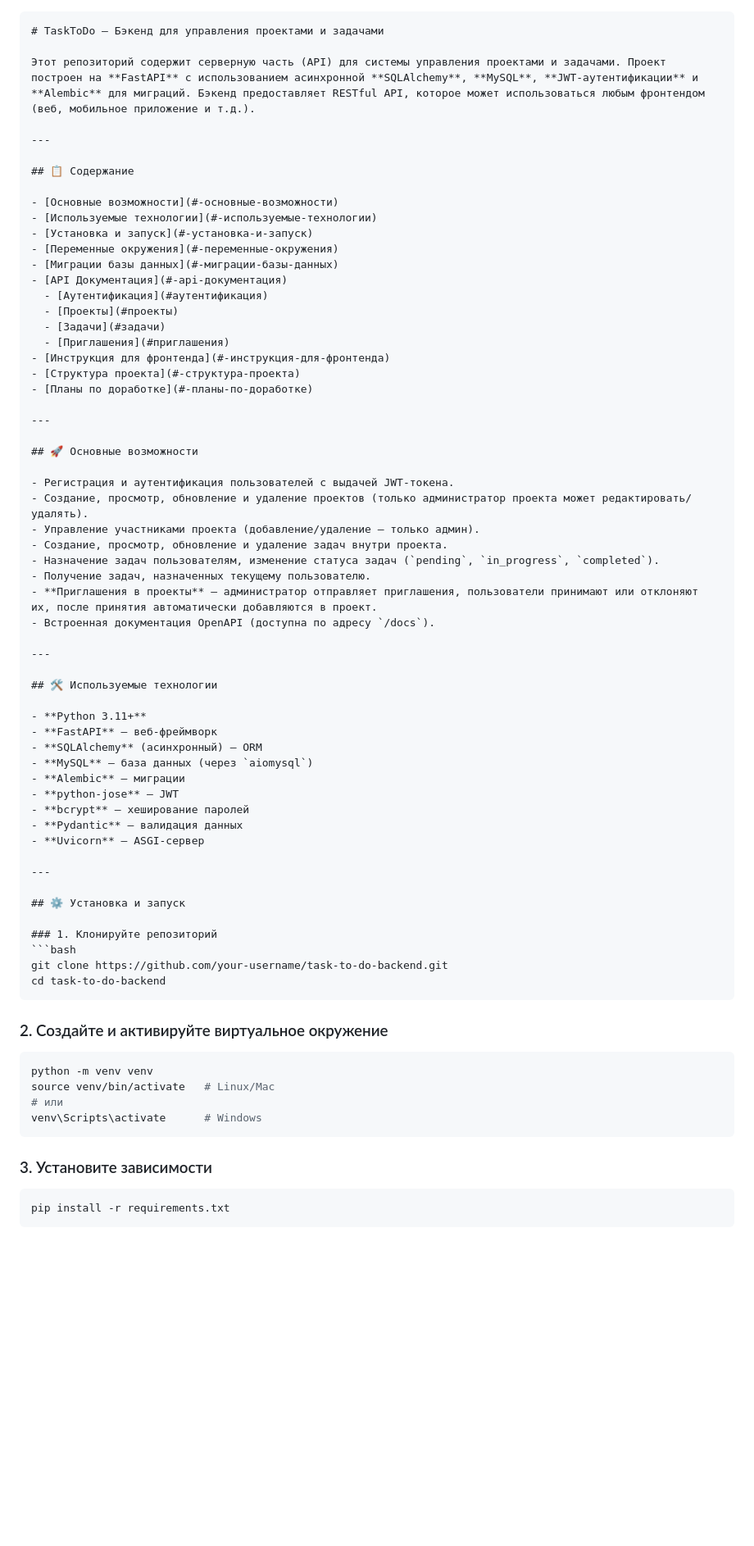
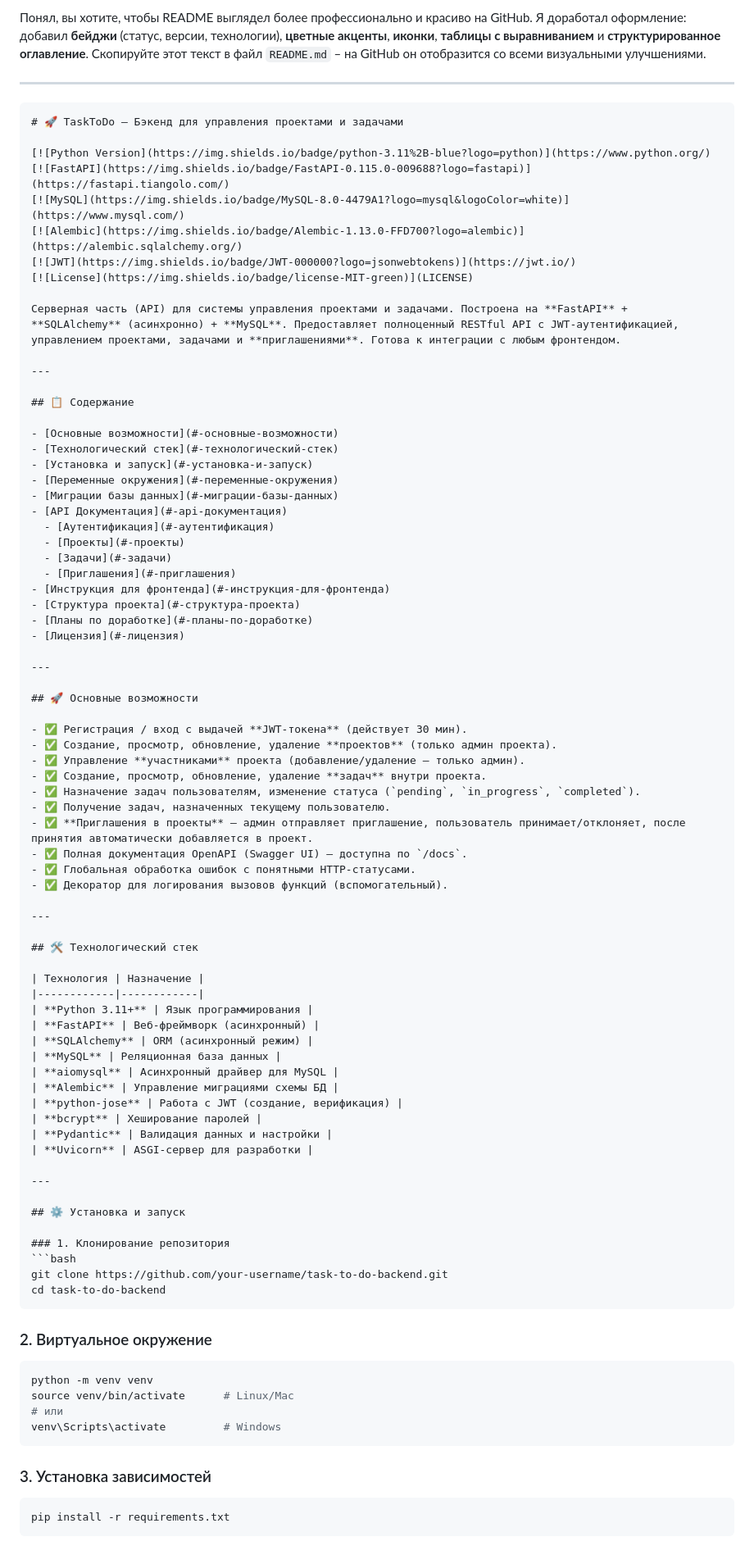
Before and after one commit to SaDDadd/Clarity, a Markdown page: README.md, the part around one of its changes. Shown at 82% size. Rendered like a GitHub page; blank space fills up the shorter version.

````diff
--- a/README.md
+++ b/README.md
@@ -1,72 +1,89 @@
+Понял, вы хотите, чтобы README выглядел более профессионально и красиво на GitHub. Я доработал оформление: добавил **бейджи** (статус, версии, технологии), **цветные акценты**, **иконки**, **таблицы с выравниванием** и **структурированное оглавление**. Скопируйте этот текст в файл `README.md` – на GitHub он отобразится со всеми визуальными улучшениями.
+
+---
+
 ```markdown
-# TaskToDo – Бэкенд для управления проектами и задачами
+# 🚀 TaskToDo – Бэкенд для управления проектами и задачами
 
-Этот репозиторий содержит серверную часть (API) для системы управления проектами и задачами. Проект построен на **FastAPI** с использованием асинхронной **SQLAlchemy**, **MySQL**, **JWT-аутентификации** и **Alembic** для миграций. Бэкенд предоставляет RESTful API, которое может использоваться любым фронтендом (веб, мобильное приложение и т.д.).
+[![Python Version](https://img.shields.io/badge/python-3.11%2B-blue?logo=python)](https://www.python.org/)
+[![FastAPI](https://img.shields.io/badge/FastAPI-0.115.0-009688?logo=fastapi)](https://fastapi.tiangolo.com/)
+[![MySQL](https://img.shields.io/badge/MySQL-8.0-4479A1?logo=mysql&logoColor=white)](https://www.mysql.com/)
+[![Alembic](https://img.shields.io/badge/Alembic-1.13.0-FFD700?logo=alembic)](https://alembic.sqlalchemy.org/)
+[![JWT](https://img.shields.io/badge/JWT-000000?logo=jsonwebtokens)](https://jwt.io/)
+[![License](https://img.shields.io/badge/license-MIT-green)](LICENSE)
+
+Серверная часть (API) для системы управления проектами и задачами. Построена на **FastAPI** + **SQLAlchemy** (асинхронно) + **MySQL**. Предоставляет полноценный RESTful API с JWT-аутентификацией, управлением проектами, задачами и **приглашениями**. Готова к интеграции с любым фронтендом.
 
 ---
 
 ## 📋 Содержание
 
 - [Основные возможности](#-основные-возможности)
-- [Используемые технологии](#-используемые-технологии)
+- [Технологический стек](#-технологический-стек)
 - [Установка и запуск](#-установка-и-запуск)
 - [Переменные окружения](#-переменные-окружения)
 - [Миграции базы данных](#-миграции-базы-данных)
 - [API Документация](#-api-документация)
-  - [Аутентификация](#аутентификация)
-  - [Проекты](#проекты)
-  - [Задачи](#задачи)
-  - [Приглашения](#приглашения)
+  - [Аутентификация](#-аутентификация)
+  - [Проекты](#-проекты)
+  - [Задачи](#-задачи)
+  - [Приглашения](#-приглашения)
 - [Инструкция для фронтенда](#-инструкция-для-фронтенда)
 - [Структура проекта](#-структура-проекта)
 - [Планы по доработке](#-планы-по-доработке)
+- [Лицензия](#-лицензия)
 
 ---
 
 ## 🚀 Основные возможности
 
-- Регистрация и аутентификация пользователей с выдачей JWT-токена.
-- Создание, просмотр, обновление и удаление проектов (только администратор проекта может редактировать/удалять).
-- Управление участниками проекта (добавление/удаление – только админ).
-- Создание, просмотр, обновление и удаление задач внутри проекта.
-- Назначение задач пользователям, изменение статуса задач (`pending`, `in_progress`, `completed`).
-- Получение задач, назначенных текущему пользователю.
-- **Приглашения в проекты** – администратор отправляет приглашения, пользователи принимают или отклоняют их, после принятия автоматически добавляются в проект.
-- Встроенная документация OpenAPI (доступна по адресу `/docs`).
+- ✅ Регистрация / вход с выдачей **JWT‑токена** (действует 30 мин).
+- ✅ Создание, просмотр, обновление, удаление **проектов** (только админ проекта).
+- ✅ Управление **участниками** проекта (добавление/удаление – только админ).
+- ✅ Создание, просмотр, обновление, удаление **задач** внутри проекта.
+- ✅ Назначение задач пользователям, изменение статуса (`pending`, `in_progress`, `completed`).
+- ✅ Получение задач, назначенных текущему пользователю.
+- ✅ **Приглашения в проекты** – админ отправляет приглашение, пользователь принимает/отклоняет, после принятия автоматически добавляется в проект.
+- ✅ Полная документация OpenAPI (Swagger UI) – доступна по `/docs`.
+- ✅ Глобальная обработка ошибок с понятными HTTP‑статусами.
+- ✅ Декоратор для логирования вызовов функций (вспомогательный).
 
 ---
 
-## 🛠 Используемые технологии
+## 🛠 Технологический стек
 
-- **Python 3.11+**
-- **FastAPI** – веб-фреймворк
-- **SQLAlchemy** (асинхронный) – ORM
-- **MySQL** – база данных (через `aiomysql`)
-- **Alembic** – миграции
-- **python-jose** – JWT
-- **bcrypt** – хеширование паролей
-- **Pydantic** – валидация данных
-- **Uvicorn** – ASGI-сервер
+| Технология | Назначение |
+|------------|------------|
+| **Python 3.11+** | Язык программирования |
+| **FastAPI** | Веб‑фреймворк (асинхронный) |
+| **SQLAlchemy** | ORM (асинхронный режим) |
+| **MySQL** | Реляционная база данных |
+| **aiomysql** | Асинхронный драйвер для MySQL |
+| **Alembic** | Управление миграциями схемы БД |
+| **python‑jose** | Работа с JWT (создание, верификация) |
+| **bcrypt** | Хеширование паролей |
+| **Pydantic** | Валидация данных и настройки |
+| **Uvicorn** | ASGI‑сервер для разработки |
 
 ---
 
 ## ⚙️ Установка и запуск
 
-### 1. Клонируйте репозиторий
+### 1. Клонирование репозитория
 ```bash
 git clone https://github.com/your-username/task-to-do-backend.git
 cd task-to-do-backend
 ```
 
-### 2. Создайте и активируйте виртуальное окружение
+### 2. Виртуальное окружение
 ```bash
 python -m venv venv
-source venv/bin/activate   # Linux/Mac
+source venv/bin/activate      # Linux/Mac
 # или
-venv\Scripts\activate      # Windows
+venv\Scripts\activate         # Windows
 ```
 
-### 3. Установите зависимости
+### 3. Установка зависимостей
 ```bash
 pip install -r requirements.txt
 ```
````
Also changed, not shown: other parts of README.md (+114 -185 lines).
